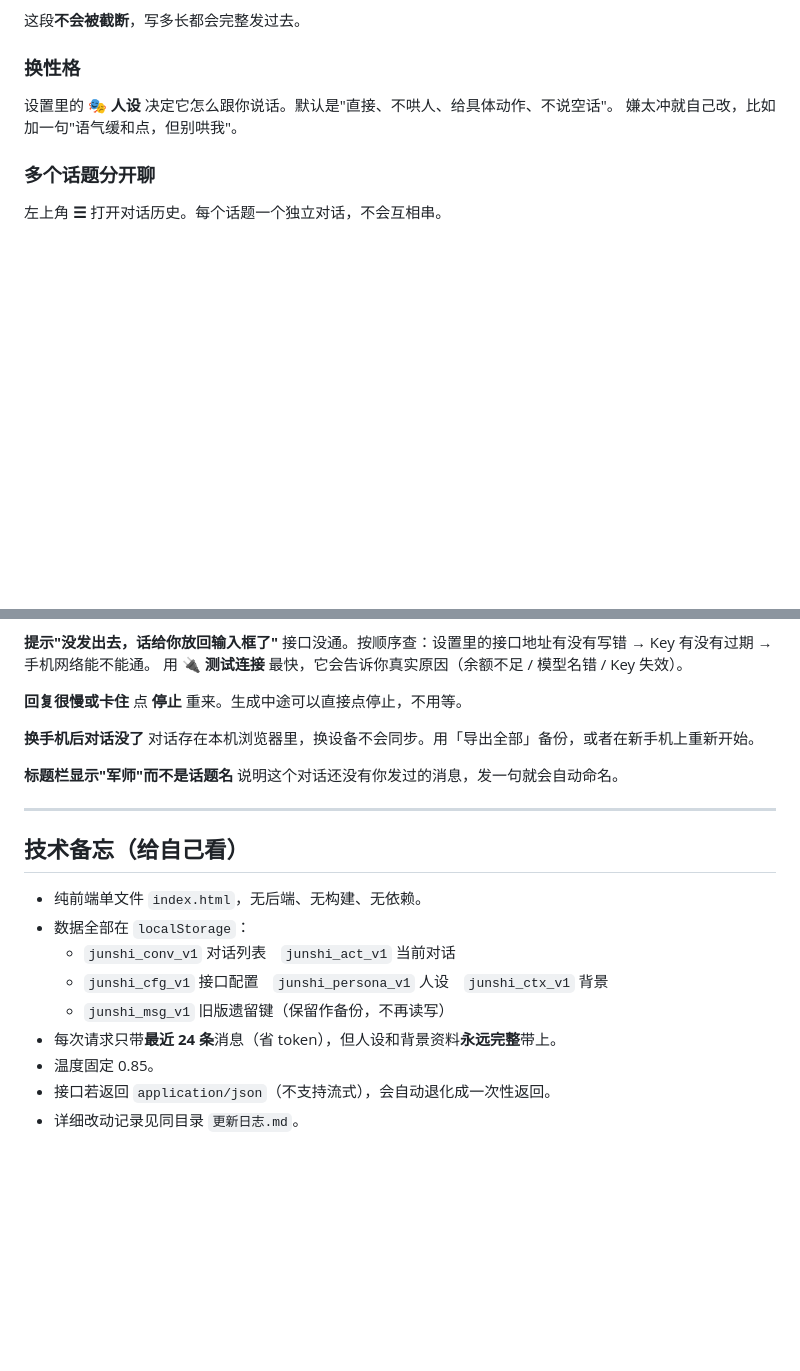
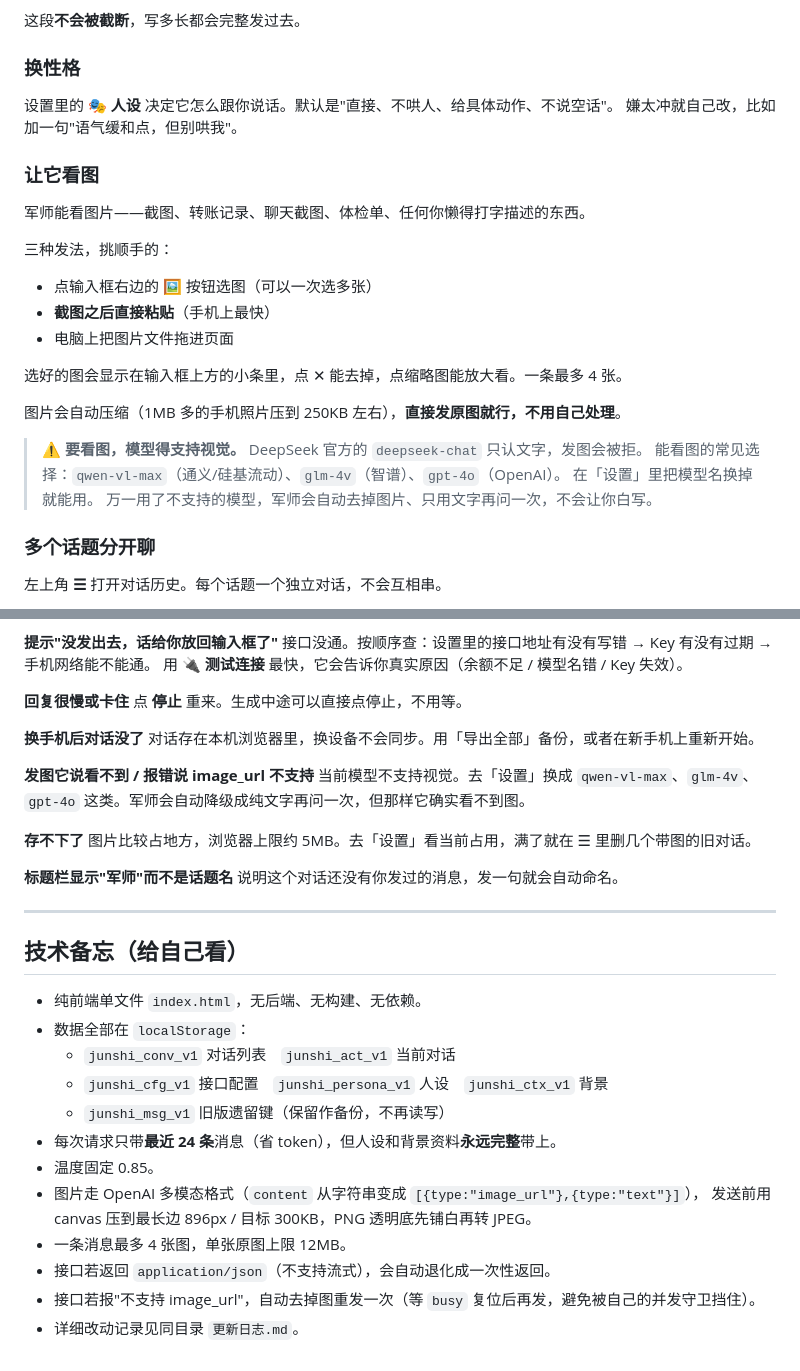
Before and after one commit to huadazi2026/huadazi, a Markdown page: junshi/使用说明.md, 2 parts joined by grey strips. GitHub-like rendering; blank space fills up the shorter version.

Commit message:
junshi: update ????.md

```diff
--- a/junshi/使用说明.md
+++ b/junshi/使用说明.md
@@ -38,6 +38,23 @@
 ### 换性格
 设置里的 **🎭 人设** 决定它怎么跟你说话。默认是"直接、不哄人、给具体动作、不说空话"。
 嫌太冲就自己改，比如加一句"语气缓和点，但别哄我"。
+
+### 让它看图
+军师能看图片——截图、转账记录、聊天截图、体检单、任何你懒得打字描述的东西。
+
+三种发法，挑顺手的：
+- 点输入框右边的 **🖼** 按钮选图（可以一次选多张）
+- **截图之后直接粘贴**（手机上最快）
+- 电脑上把图片文件拖进页面
+
+选好的图会显示在输入框上方的小条里，点 ✕ 能去掉，点缩略图能放大看。一条最多 4 张。
+
+图片会自动压缩（1MB 多的手机照片压到 250KB 左右），**直接发原图就行，不用自己处理**。
+
+> ⚠️ **要看图，模型得支持视觉。** DeepSeek 官方的 `deepseek-chat` 只认文字，发图会被拒。
+> 能看图的常见选择：`qwen-vl-max`（通义/硅基流动）、`glm-4v`（智谱）、`gpt-4o`（OpenAI）。
+> 在「设置」里把模型名换掉就能用。
+> 万一用了不支持的模型，军师会自动去掉图片、只用文字再问一次，不会让你白写。
 
 ### 多个话题分开聊
 左上角 **☰** 打开对话历史。每个话题一个独立对话，不会互相串。
@@ -80,6 +97,12 @@ v2.0 已修。如果还有，说明手机加载的是旧页面——强制刷新
 **换手机后对话没了**
 对话存在本机浏览器里，换设备不会同步。用「导出全部」备份，或者在新手机上重新开始。
 
+**发图它说看不到 / 报错说 image_url 不支持**
+当前模型不支持视觉。去「设置」换成 `qwen-vl-max`、`glm-4v`、`gpt-4o` 这类。军师会自动降级成纯文字再问一次，但那样它确实看不到图。
+
+**存不下了**
+图片比较占地方，浏览器上限约 5MB。去「设置」看当前占用，满了就在 ☰ 里删几个带图的旧对话。
+
 **标题栏显示"军师"而不是话题名**
 说明这个对话还没有你发过的消息，发一句就会自动命名。
 
@@ -94,5 +117,9 @@ v2.0 已修。如果还有，说明手机加载的是旧页面——强制刷新
   - `junshi_msg_v1` 旧版遗留键（保留作备份，不再读写）
 - 每次请求只带**最近 24 条**消息（省 token），但人设和背景资料**永远完整**带上。
 - 温度固定 0.85。
+- 图片走 OpenAI 多模态格式（`content` 从字符串变成 `[{type:"image_url"},{type:"text"}]`），
+  发送前用 canvas 压到最长边 896px / 目标 300KB，PNG 透明底先铺白再转 JPEG。
+- 一条消息最多 4 张图，单张原图上限 12MB。
 - 接口若返回 `application/json`（不支持流式），会自动退化成一次性返回。
+- 接口若报"不支持 image_url"，自动去掉图重发一次（等 `busy` 复位后再发，避免被自己的并发守卫挡住）。
 - 详细改动记录见同目录 `更新日志.md`。
```
